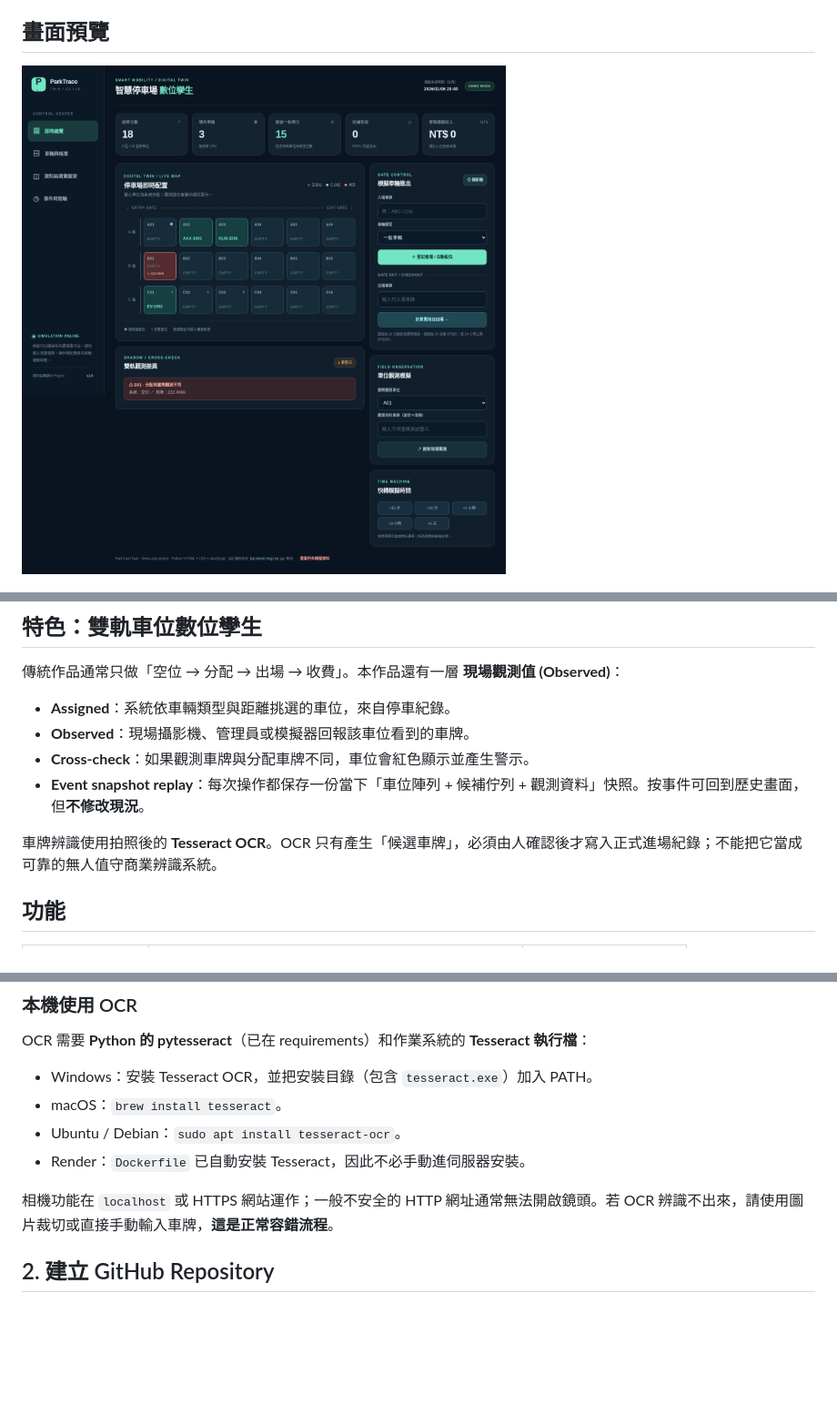
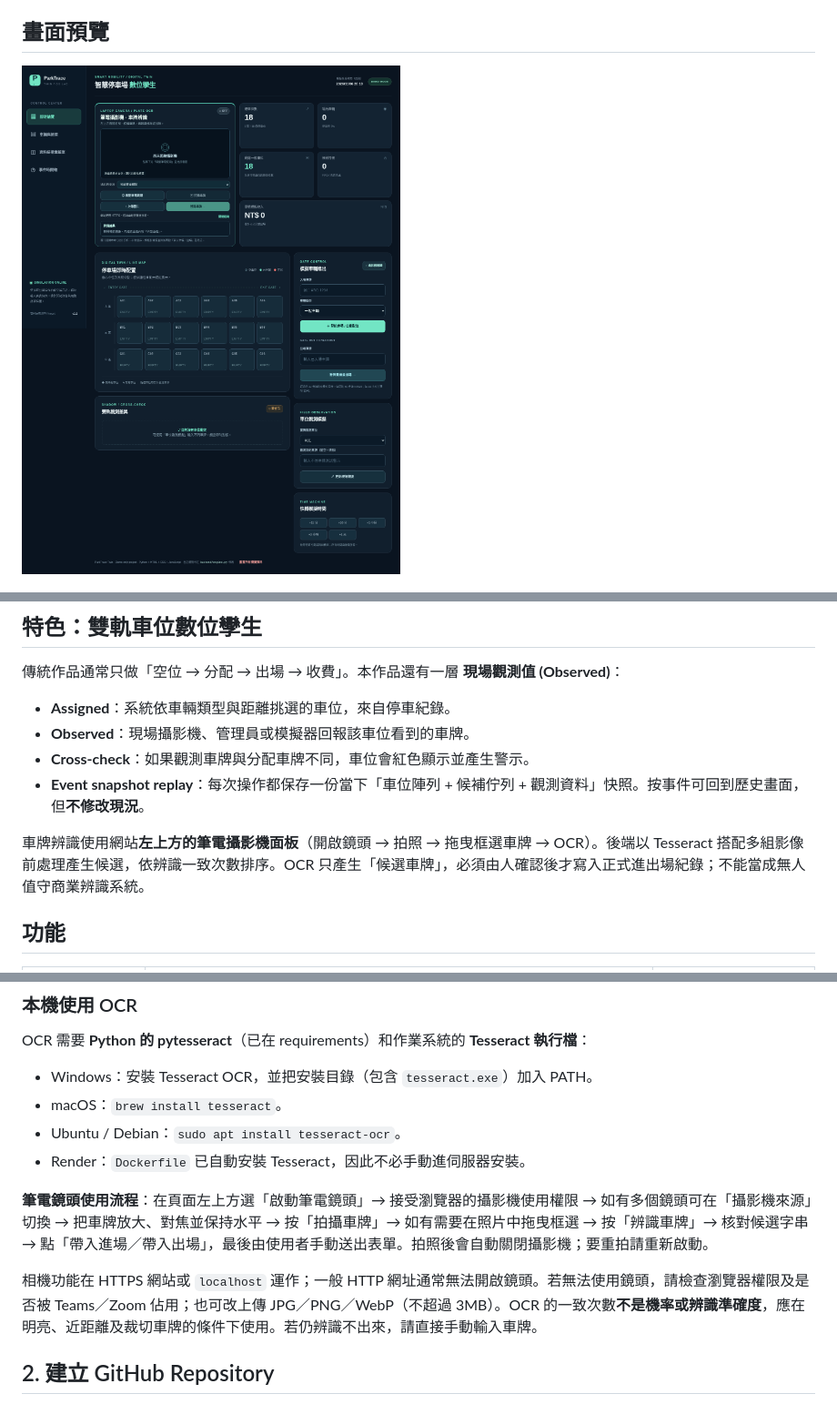
Before and after one commit to jerrylintw/parktrace-twin, a Markdown page: README.md, 3 parts joined by grey strips. Shown at 91% size. Rendered like a GitHub page; pictures changed too: docs/preview-overview.png; blank space fills up the shorter version.

```diff
--- a/README.md
+++ b/README.md
@@ -17,7 +17,7 @@
 - **Cross-check**：如果觀測車牌與分配車牌不同，車位會紅色顯示並產生警示。
 - **Event snapshot replay**：每次操作都保存一份當下「車位陣列 + 候補佇列 + 觀測資料」快照。按事件可回到歷史畫面，但**不修改現況**。
 
-車牌辨識使用拍照後的 **Tesseract OCR**。OCR 只有產生「候選車牌」，必須由人確認後才寫入正式進場紀錄；不能把它當成可靠的無人值守商業辨識系統。
+車牌辨識使用網站**左上方的筆電攝影機面板**（開啟鏡頭 → 拍照 → 拖曳框選車牌 → OCR）。後端以 Tesseract 搭配多組影像前處理產生候選，依辨識一致次數排序。OCR 只產生「候選車牌」，必須由人確認後才寫入正式進出場紀錄；不能當成無人值守商業辨識系統。
 
 ## 功能
 
@@ -103,7 +103,9 @@ OCR 需要 **Python 的 pytesseract**（已在 requirements）和作業系統的
 - Ubuntu / Debian：`sudo apt install tesseract-ocr`。
 - Render：`Dockerfile` 已自動安裝 Tesseract，因此不必手動進伺服器安裝。
 
-相機功能在 `localhost` 或 HTTPS 網站運作；一般不安全的 HTTP 網址通常無法開啟鏡頭。若 OCR 辨識不出來，請使用圖片裁切或直接手動輸入車牌，**這是正常容錯流程**。
+**筆電鏡頭使用流程**：在頁面左上方選「啟動筆電鏡頭」→ 接受瀏覽器的攝影機使用權限 → 如有多個鏡頭可在「攝影機來源」切換 → 把車牌放大、對焦並保持水平 → 按「拍攝車牌」→ 如有需要在照片中拖曳框選 → 按「辨識車牌」→ 核對候選字串 → 點「帶入進場／帶入出場」，最後由使用者手動送出表單。拍照後會自動關閉攝影機；要重拍請重新啟動。
+
+相機功能在 HTTPS 網站或 `localhost` 運作；一般 HTTP 網址通常無法開啟鏡頭。若無法使用鏡頭，請檢查瀏覽器權限及是否被 Teams／Zoom 佔用；也可改上傳 JPG／PNG／WebP（不超過 3MB）。OCR 的一致次數**不是機率或辨識準確度**，應在明亮、近距離及裁切車牌的條件下使用。若仍辨識不出來，請直接手動輸入車牌。
 
 ## 2. 建立 GitHub Repository
 
```
Also changed, not shown: other parts of README.md (+2 -2 lines), docs/API.md (+1 -1 lines), docs/DEMO_GUIDE.md (+1 -1 lines), 5 other files.
